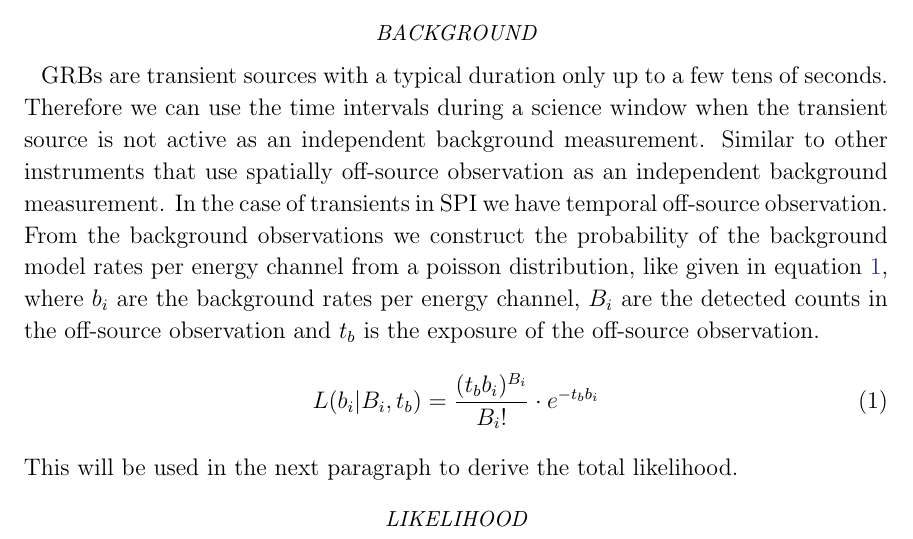
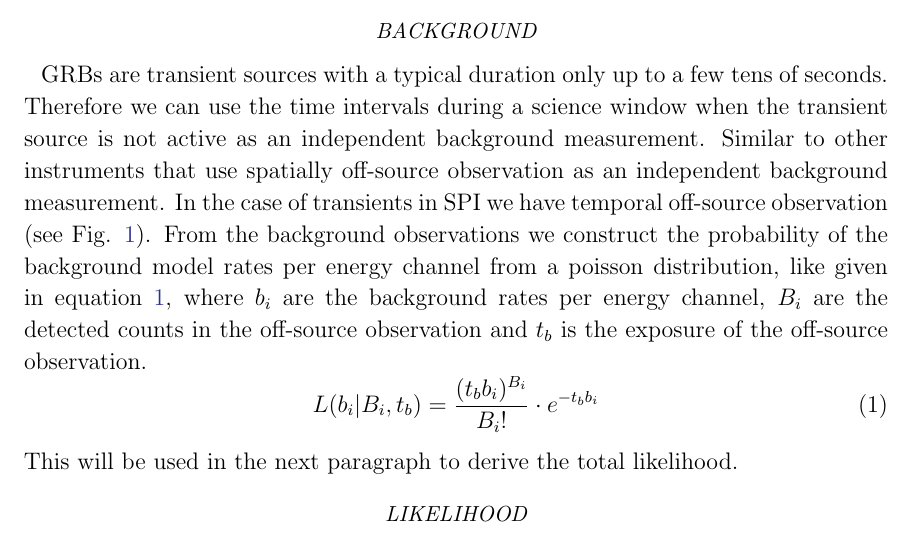
Before and after one commit to BjoernBiltzinger/pyspi_grb_paper, a LaTeX paper (src/ms.tex): part of page 2 of 6, cut so that both start at the same text. Compiled offline with pdfLaTeX.

Commit message:
add fig to paper

```diff
--- a/src/ms.tex
+++ b/src/ms.tex
@@ -41,7 +41,7 @@ GRBs are transient sources with a typical duration only up to a few tens of seco
 %Therefore we can use the time before and after the GRB signal, but within the same science window, as a background measurement.
 %The background treatment we use, depends on two assumptions, namely that within one science window the background is stable and the pointing direction of SPI does not change.
 %Due to the high orbit and pointing scheme of INTEGRAL both these assumptions are valid.
-Therefore we can use the time intervals during a science window when the transient source is not active as an independent background measurement. Similar to other instruments that use spatially off-source observation as an independent background measurement. In the case of transients in SPI we have temporal off-source observation. From the background observations we construct the probability of the background model rates per energy channel from a poisson distribution, like given in equation \ref{eq:poisson_bkg}, where $b_{i}$ are the background rates per energy channel, $B_{i}$ are the detected counts in the off-source observation and $t_{b}$ is the exposure of the off-source observation.
+Therefore we can use the time intervals during a science window when the transient source is not active as an independent background measurement. Similar to other instruments that use spatially off-source observation as an independent background measurement. In the case of transients in SPI we have temporal off-source observation (see Fig. \ref{fig:lightcurve}). From the background observations we construct the probability of the background model rates per energy channel from a poisson distribution, like given in equation \ref{eq:poisson_bkg}, where $b_{i}$ are the background rates per energy channel, $B_{i}$ are the detected counts in the off-source observation and $t_{b}$ is the exposure of the off-source observation.
 \begin{equation}
 	L(b_{i}|B_{i}, t_{b})=\frac{(t_{b} b_{i})^{B_{i}}}{B_{i}!}\cdot e^{-t_{b} b_{i}}
   \label{eq:poisson_bkg}
@@ -50,3 +57,8 @@ This will be used in the next paragraph to derive the total likelihood.
+        \label{fig:lightcurve}
+    \end{centering}
+\end{figure}
+
+
 % add a lightcurve plot?
 
 \subsubsection*{Likelihood}
```
Also changed, not shown: src/ms.tex (7 more changed lines).
